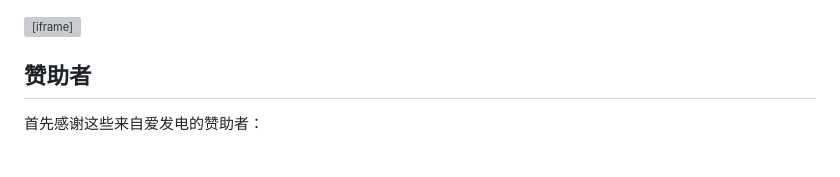
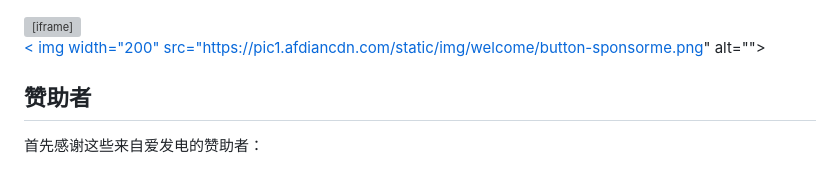
Before and after one commit to MOZac-hash/Otogame_RCS-Rhythm-Comp-System, a Markdown page: README.md, the part around the change. Drawn GitHub-style; grey boxes are pictures that could not be loaded.

```diff
--- a/README.md
+++ b/README.md
@@ -6,11 +6,13 @@ Made by M0Z@C from MozacLab/XJU2019/XJUSEC
 ![Logo](./static/images/logo.png)
 
 <html>
-	<iframe id="afdian_leaflet_{mozaclab}" src="https://afdian.net/leaflet?slug={mozaclab}" width="100%" scrolling="no" height="200" frameborder="0"></iframe>
+	<iframe id="afdian_leaflet_mozaclab" src="https://afdian.net/leaflet?slug=mozaclab" width="100%" scrolling="no" height="200" frameborder="0"></iframe>
 	<script>
-		document.body.clientWidth< 700 ? document.getElementById("afdian_leaflet_{mozaclab}").width = "100%" : document.getElementById("afdian_leaflet_{mozaclab}").width = "640"
+		document.body.clientWidth< 700 ? document.getElementById("afdian_leaflet_mozaclab").width = "100%" : document.getElementById("afdian_leaflet_{mozaclab}").width = "640"
 	</script>
 </html>
+
+<a href="https://afdian.net/a/afdian">< img width="200" src="https://pic1.afdiancdn.com/static/img/welcome/button-sponsorme.png" alt=""></a>
 
 ## 赞助者
 
```
